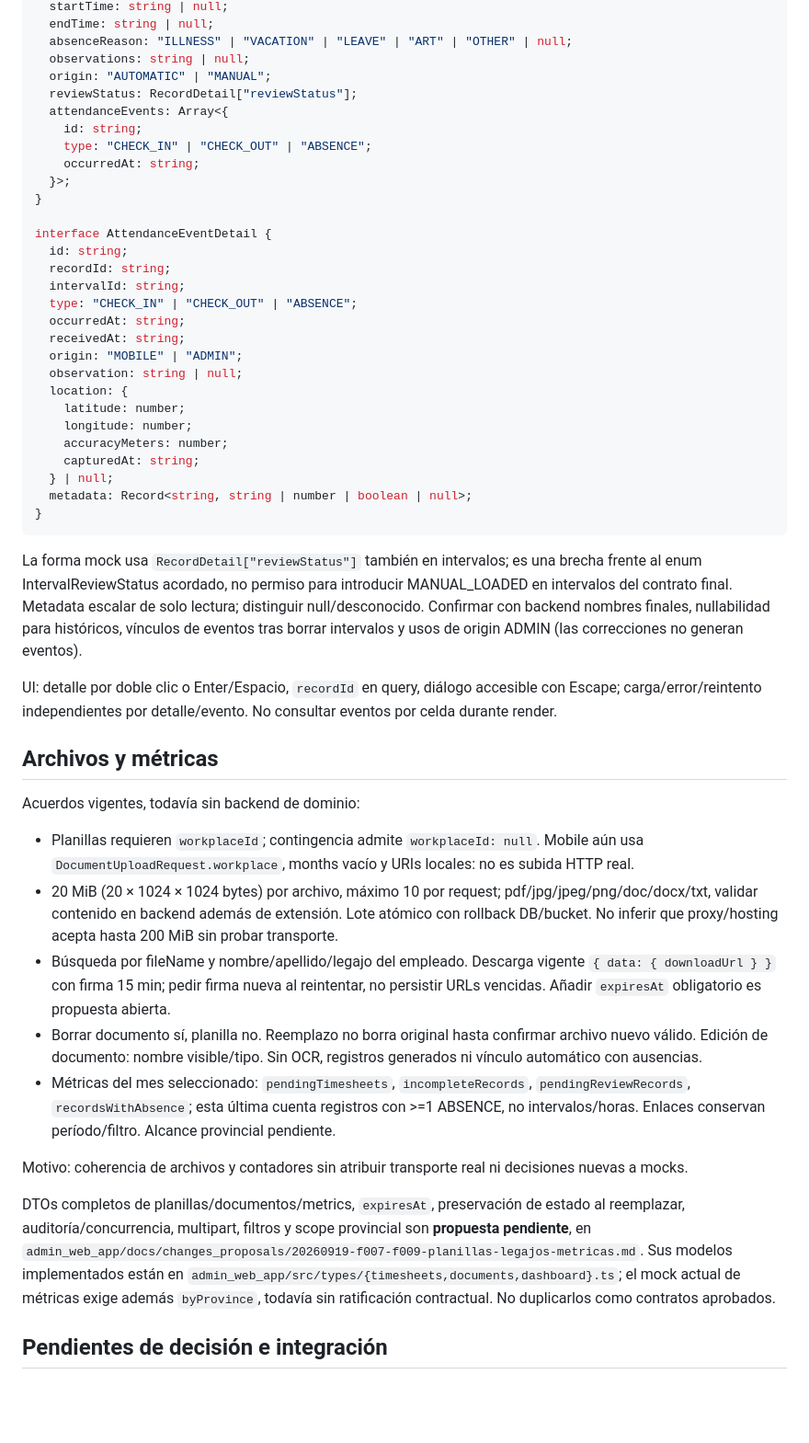
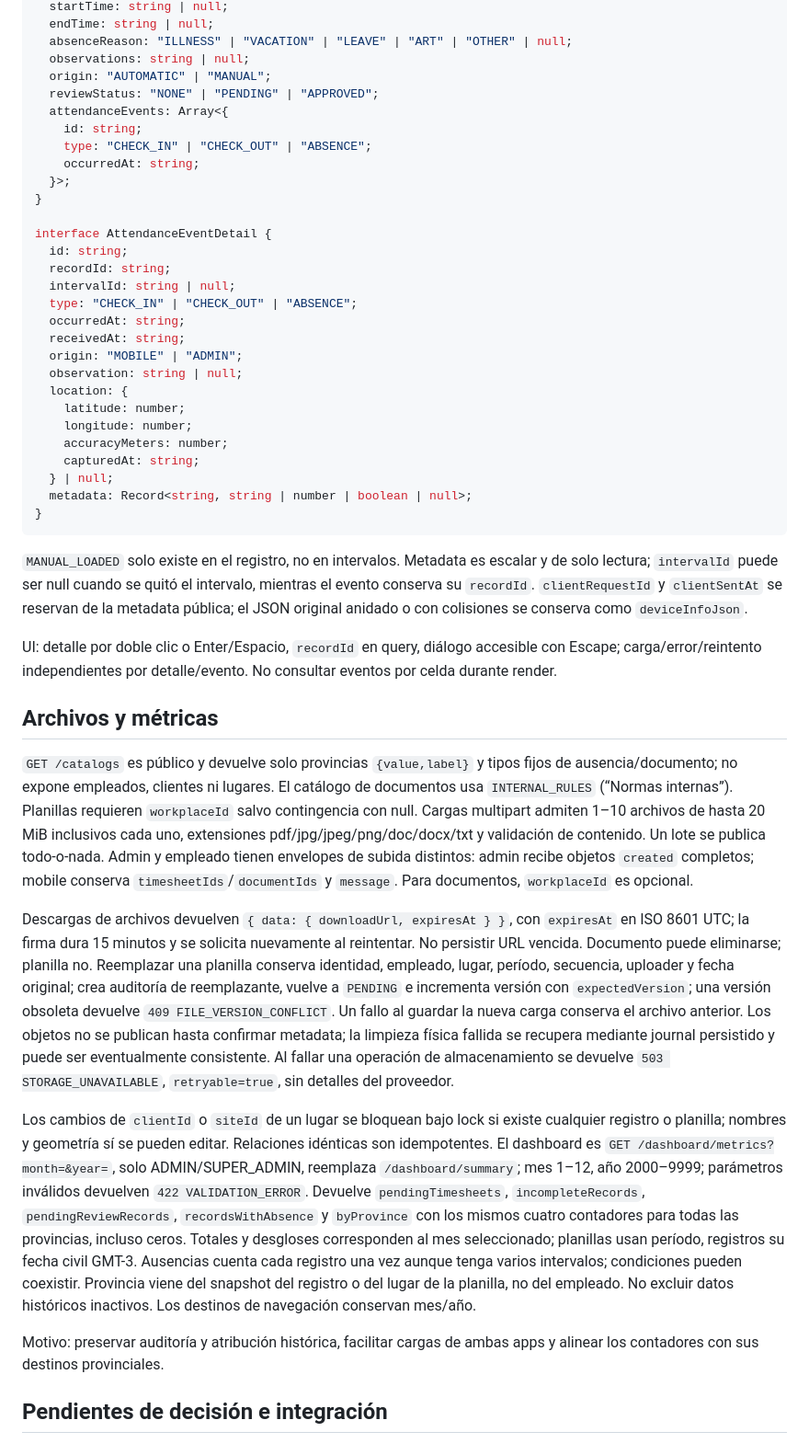
Before and after one commit to IvanContrerasDev/mobile_app_gdes, a Markdown page: docs/arquitectura/contratos-api.md, the part around one of its changes. Shown at 92% size. Rendered like a GitHub page; blank space fills up the shorter version.

Commit message:
update and sync contracts

````diff
--- a/docs/arquitectura/contratos-api.md
+++ b/docs/arquitectura/contratos-api.md
@@ -477,7 +487,7 @@ interface RecordInterval {
   absenceReason: "ILLNESS" | "VACATION" | "LEAVE" | "ART" | "OTHER" | null;
   observations: string | null;
   origin: "AUTOMATIC" | "MANUAL";
-  reviewStatus: RecordDetail["reviewStatus"];
+  reviewStatus: "NONE" | "PENDING" | "APPROVED";
   attendanceEvents: Array<{
     id: string;
     type: "CHECK_IN" | "CHECK_OUT" | "ABSENCE";
@@ -488,7 +498,7 @@ interface RecordInterval {
 interface AttendanceEventDetail {
   id: string;
   recordId: string;
-  intervalId: string;
+  intervalId: string | null;
   type: "CHECK_IN" | "CHECK_OUT" | "ABSENCE";
   occurredAt: string;
   receivedAt: string;
@@ -504,23 +514,19 @@ interface AttendanceEventDetail {
 }
 ```
 
-La forma mock usa `RecordDetail["reviewStatus"]` también en intervalos; es una brecha frente al enum IntervalReviewStatus acordado, no permiso para introducir MANUAL_LOADED en intervalos del contrato final. Metadata escalar de solo lectura; distinguir null/desconocido. Confirmar con backend nombres finales, nullabilidad para históricos, vínculos de eventos tras borrar intervalos y usos de origin ADMIN (las correcciones no generan eventos).
+`MANUAL_LOADED` solo existe en el registro, no en intervalos. Metadata es escalar y de solo lectura; `intervalId` puede ser null cuando se quitó el intervalo, mientras el evento conserva su `recordId`. `clientRequestId` y `clientSentAt` se reservan de la metadata pública; el JSON original anidado o con colisiones se conserva como `deviceInfoJson`.
 
 UI: detalle por doble clic o Enter/Espacio, `recordId` en query, diálogo accesible con Escape; carga/error/reintento independientes por detalle/evento. No consultar eventos por celda durante render.
 
 ## Archivos y métricas
 
-Acuerdos vigentes, todavía sin backend de dominio:
+`GET /catalogs` es público y devuelve solo provincias `{value,label}` y tipos fijos de ausencia/documento; no expone empleados, clientes ni lugares. El catálogo de documentos usa `INTERNAL_RULES` (“Normas internas”). Planillas requieren `workplaceId` salvo contingencia con null. Cargas multipart admiten 1–10 archivos de hasta 20 MiB inclusivos cada uno, extensiones pdf/jpg/jpeg/png/doc/docx/txt y validación de contenido. Un lote se publica todo-o-nada. Admin y empleado tienen envelopes de subida distintos: admin recibe objetos `created` completos; mobile conserva `timesheetIds`/`documentIds` y `message`. Para documentos, `workplaceId` es opcional.
 
-- Planillas requieren `workplaceId`; contingencia admite `workplaceId: null`. Mobile aún usa `DocumentUploadRequest.workplace`, months vacío y URIs locales: no es subida HTTP real.
-- 20 MiB (20 × 1024 × 1024 bytes) por archivo, máximo 10 por request; pdf/jpg/jpeg/png/doc/docx/txt, validar contenido en backend además de extensión. Lote atómico con rollback DB/bucket. No inferir que proxy/hosting acepta hasta 200 MiB sin probar transporte.
-- Búsqueda por fileName y nombre/apellido/legajo del empleado. Descarga vigente `{ data: { downloadUrl } }` con firma 15 min; pedir firma nueva al reintentar, no persistir URLs vencidas. Añadir `expiresAt` obligatorio es propuesta abierta.
-- Borrar documento sí, planilla no. Reemplazo no borra original hasta confirmar archivo nuevo válido. Edición de documento: nombre visible/tipo. Sin OCR, registros generados ni vínculo automático con ausencias.
-- Métricas del mes seleccionado: `pendingTimesheets`, `incompleteRecords`, `pendingReviewRecords`, `recordsWithAbsence`; esta última cuenta registros con >=1 ABSENCE, no intervalos/horas. Enlaces conservan período/filtro. Alcance provincial pendiente.
+Descargas de archivos devuelven `{ data: { downloadUrl, expiresAt } }`, con `expiresAt` en ISO 8601 UTC; la firma dura 15 minutos y se solicita nuevamente al reintentar. No persistir URL vencida. Documento puede eliminarse; planilla no. Reemplazar una planilla conserva identidad, empleado, lugar, período, secuencia, uploader y fecha original; crea auditoría de reemplazante, vuelve a `PENDING` e incrementa versión con `expectedVersion`; una versión obsoleta devuelve `409 FILE_VERSION_CONFLICT`. Un fallo al guardar la nueva carga conserva el archivo anterior. Los objetos no se publican hasta confirmar metadata; la limpieza física fallida se recupera mediante journal persistido y puede ser eventualmente consistente. Al fallar una operación de almacenamiento se devuelve `503 STORAGE_UNAVAILABLE`, `retryable=true`, sin detalles del proveedor.
 
-Motivo: coherencia de archivos y contadores sin atribuir transporte real ni decisiones nuevas a mocks.
+Los cambios de `clientId` o `siteId` de un lugar se bloquean bajo lock si existe cualquier registro o planilla; nombres y geometría sí se pueden editar. Relaciones idénticas son idempotentes. El dashboard es `GET /dashboard/metrics?month=&year=`, solo ADMIN/SUPER_ADMIN, reemplaza `/dashboard/summary`; mes 1–12, año 2000–9999; parámetros inválidos devuelven `422 VALIDATION_ERROR`. Devuelve `pendingTimesheets`, `incompleteRecords`, `pendingReviewRecords`, `recordsWithAbsence` y `byProvince` con los mismos cuatro contadores para todas las provincias, incluso ceros. Totales y desgloses corresponden al mes seleccionado; planillas usan período, registros su fecha civil GMT-3. Ausencias cuenta cada registro una vez aunque tenga varios intervalos; condiciones pueden coexistir. Provincia viene del snapshot del registro o del lugar de la planilla, no del empleado. No excluir datos históricos inactivos. Los destinos de navegación conservan mes/año.
 
-DTOs completos de planillas/documentos/metrics, `expiresAt`, preservación de estado al reemplazar, auditoría/concurrencia, multipart, filtros y scope provincial son **propuesta pendiente**, en `admin_web_app/docs/changes_proposals/20260919-f007-f009-planillas-legajos-metricas.md`. Sus modelos implementados están en `admin_web_app/src/types/{timesheets,documents,dashboard}.ts`; el mock actual de métricas exige además `byProvince`, todavía sin ratificación contractual. No duplicarlos como contratos aprobados.
+Motivo: preservar auditoría y atribución histórica, facilitar cargas de ambas apps y alinear los contadores con sus destinos provinciales.
 
 ## Pendientes de decisión e integración
 
````
Also changed, not shown: other parts of docs/arquitectura/contratos-api.md (+28 -18 lines).
